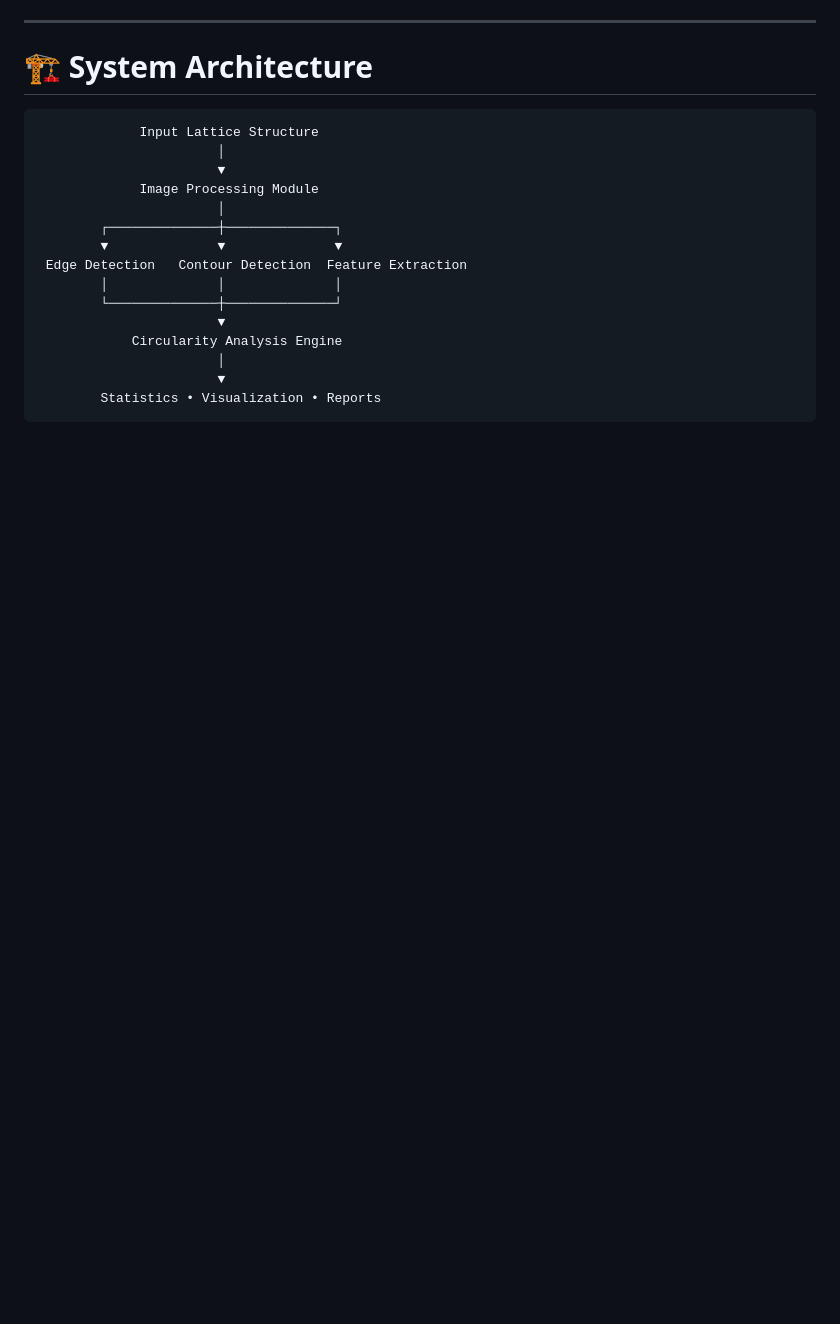
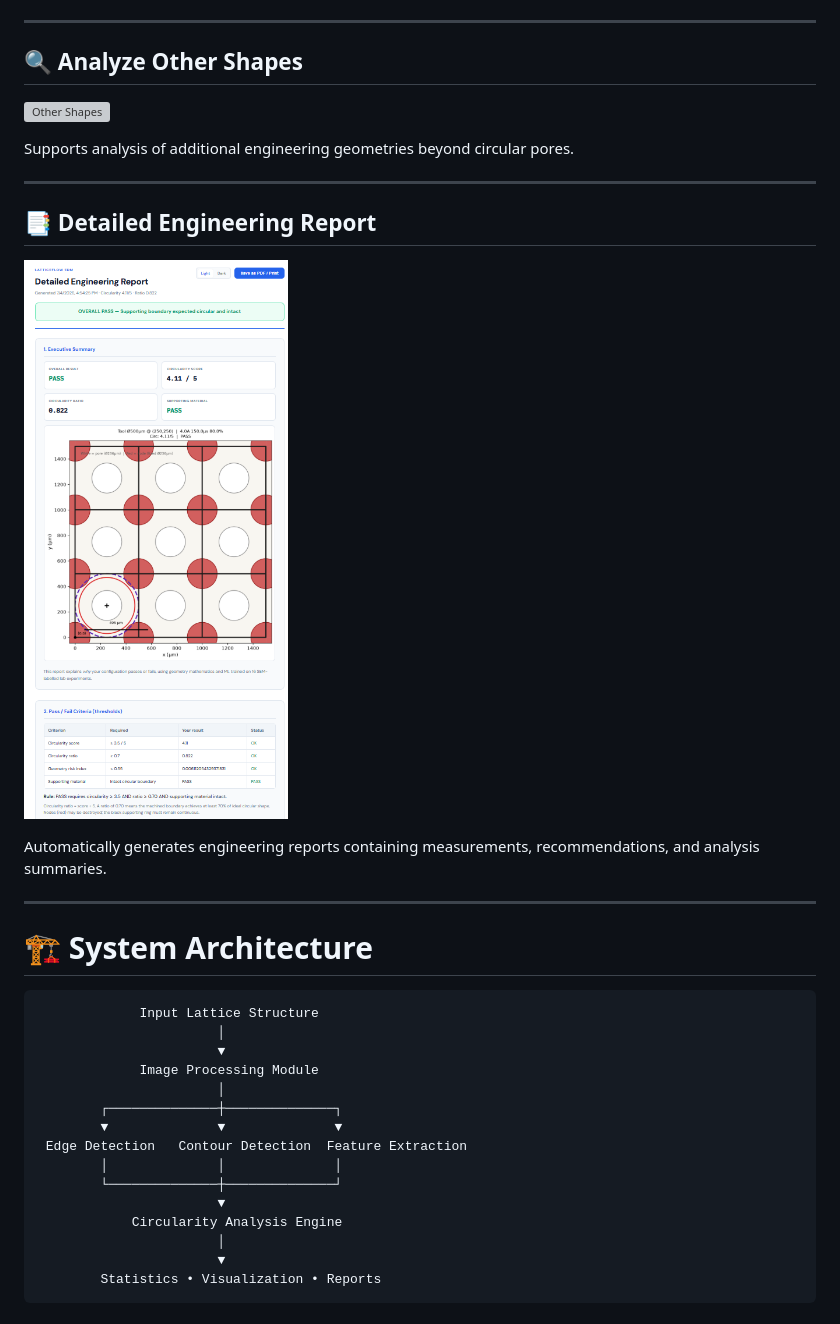
Before and after one commit to shekharaj0007/Lattice-Circularity-Analyzer, a Markdown page: README.md, the part around one of its changes. Drawn GitHub-style; blank space fills up the shorter version; grey boxes are pictures that could not be loaded.

````diff
--- a/README.md
+++ b/README.md
@@ -40,6 +52,21 @@ LatticeFlow — EDM Lattice Circularity Predictor
 
 ---
 
+## 🔍 Analyze Other Shapes
+
+![Other Shapes](assets/Analyze%20Other%20Shapes%20.png)
+
+Supports analysis of additional engineering geometries beyond circular pores.
+
+---
+
+## 📑 Detailed Engineering Report
+
+![Report](assets/Detailed%20Engineering%20Report.png)
+
+Automatically generates engineering reports containing measurements, recommendations, and analysis summaries.
+
+---
 # 🏗️ System Architecture
 
 ```text
````
Also changed, not shown: other parts of README.md (+25 -13 lines).
